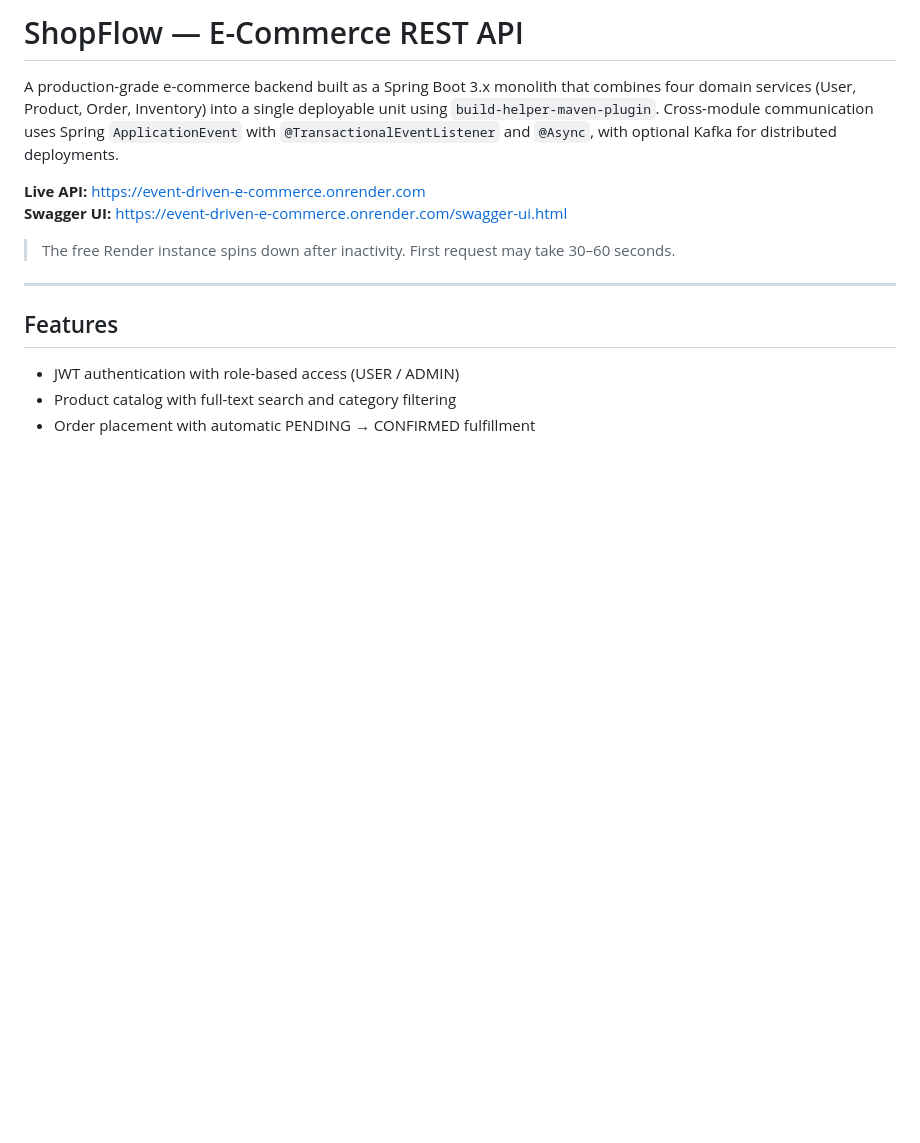
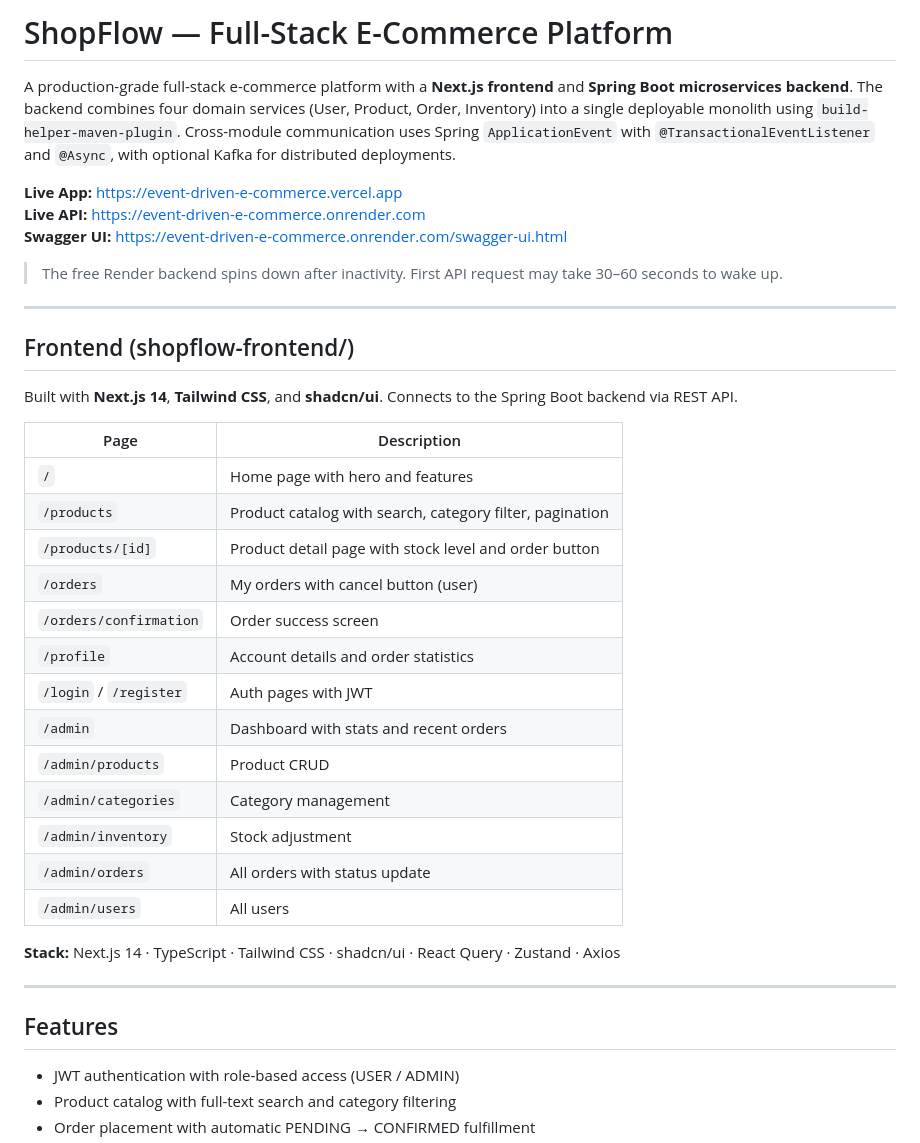
Before and after one commit to GanasalaChandana/Event-Driven-E-Commerce, a Markdown page: README.md, the part around the change. GitHub-like rendering; blank space fills up the shorter version.

Commit message:
docs: update README with frontend live URL and pages list

```diff
--- a/README.md
+++ b/README.md
@@ -1,11 +1,36 @@
-# ShopFlow — E-Commerce REST API
+# ShopFlow — Full-Stack E-Commerce Platform
 
-A production-grade e-commerce backend built as a Spring Boot 3.x monolith that combines four domain services (User, Product, Order, Inventory) into a single deployable unit using `build-helper-maven-plugin`. Cross-module communication uses Spring `ApplicationEvent` with `@TransactionalEventListener` and `@Async`, with optional Kafka for distributed deployments.
+A production-grade full-stack e-commerce platform with a **Next.js frontend** and **Spring Boot microservices backend**. The backend combines four domain services (User, Product, Order, Inventory) into a single deployable monolith using `build-helper-maven-plugin`. Cross-module communication uses Spring `ApplicationEvent` with `@TransactionalEventListener` and `@Async`, with optional Kafka for distributed deployments.
 
+**Live App:** https://event-driven-e-commerce.vercel.app
 **Live API:** https://event-driven-e-commerce.onrender.com
 **Swagger UI:** https://event-driven-e-commerce.onrender.com/swagger-ui.html
 
-> The free Render instance spins down after inactivity. First request may take 30–60 seconds.
+> The free Render backend spins down after inactivity. First API request may take 30–60 seconds to wake up.
+
+---
+
+## Frontend (shopflow-frontend/)
+
+Built with **Next.js 14**, **Tailwind CSS**, and **shadcn/ui**. Connects to the Spring Boot backend via REST API.
+
+| Page | Description |
+|---|---|
+| `/` | Home page with hero and features |
+| `/products` | Product catalog with search, category filter, pagination |
+| `/products/[id]` | Product detail page with stock level and order button |
+| `/orders` | My orders with cancel button (user) |
+| `/orders/confirmation` | Order success screen |
+| `/profile` | Account details and order statistics |
+| `/login` / `/register` | Auth pages with JWT |
+| `/admin` | Dashboard with stats and recent orders |
+| `/admin/products` | Product CRUD |
+| `/admin/categories` | Category management |
+| `/admin/inventory` | Stock adjustment |
+| `/admin/orders` | All orders with status update |
+| `/admin/users` | All users |
+
+**Stack:** Next.js 14 · TypeScript · Tailwind CSS · shadcn/ui · React Query · Zustand · Axios
 
 ---
 
```
